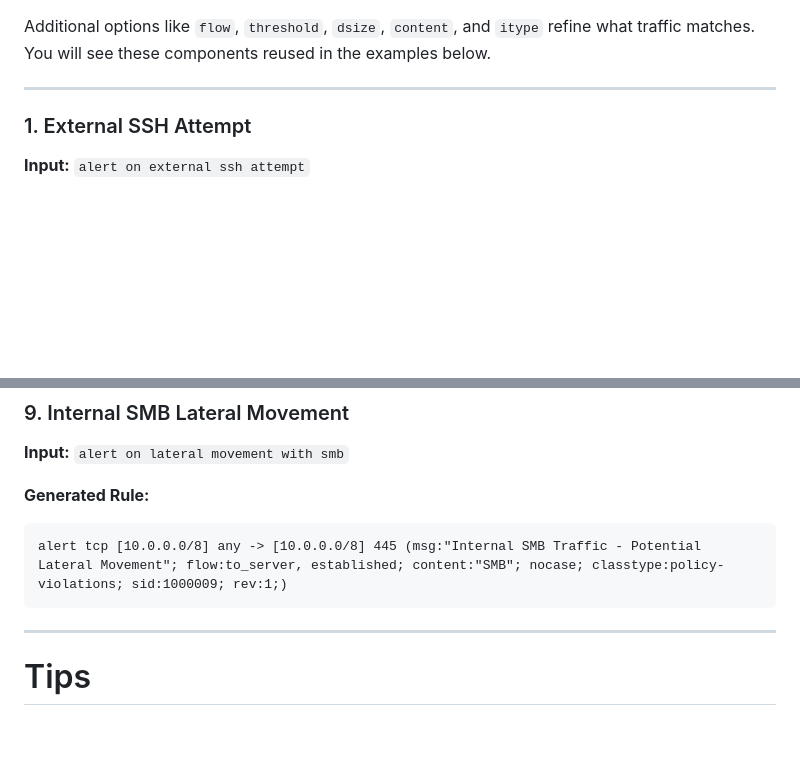
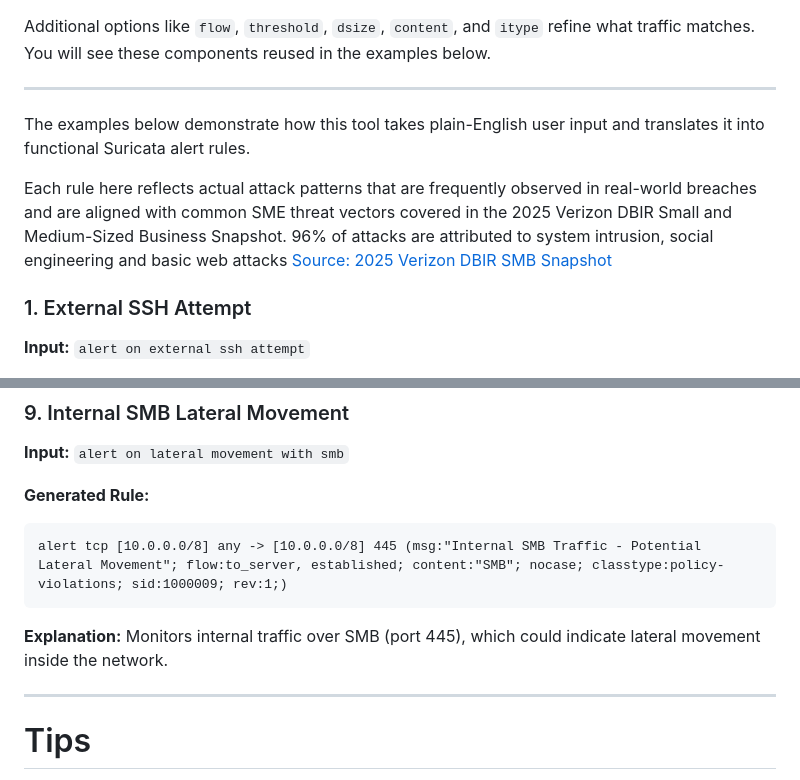
Before and after one commit to grantTM/suricata-nl-gui, a Markdown page: docs/examples.md, 2 parts joined by grey strips. Drawn GitHub-style; blank space fills up the shorter version.

Commit message:
Adding explanation for internal SMB lateral movement example and 2025 Verizon DBIR SMB Snapshot reference

````diff
--- a/docs/examples.md
+++ b/docs/examples.md
@@ -26,6 +26,11 @@ Additional options like `flow`, `threshold`, `dsize`, `content`, and `itype` ref
 You will see these components reused in the examples below.
 
 ---
+
+The examples below demonstrate how this tool takes plain-English user input and translates it into functional Suricata alert rules.
+
+Each rule here reflects actual attack patterns that are frequently observed in real-world breaches and are aligned with common SME threat vectors covered in the 2025 Verizon DBIR Small and Medium-Sized Business Snapshot. 96% of attacks are attributed to system intrusion, social engineering and basic web attacks [Source: 2025 Verizon DBIR SMB Snapshot](https://www.verizon.com/business/resources/infographics/2025-dbir-smb-snapshot.pdf)
+
 ### 1. External SSH Attempt
 
 **Input:**
@@ -140,6 +145,9 @@ Triggers on `script` tags in HTTP client data, an obvious indicator of XSS
 alert tcp [10.0.0.0/8] any -> [10.0.0.0/8] 445 (msg:"Internal SMB Traffic - Potential Lateral Movement"; flow:to_server, established; content:"SMB"; nocase; classtype:policy-violations; sid:1000009; rev:1;)
 ```
 
+**Explanation:**
+Monitors internal traffic over SMB (port 445), which could indicate lateral movement inside the network.
+
 ---
 
 # Tips
````
